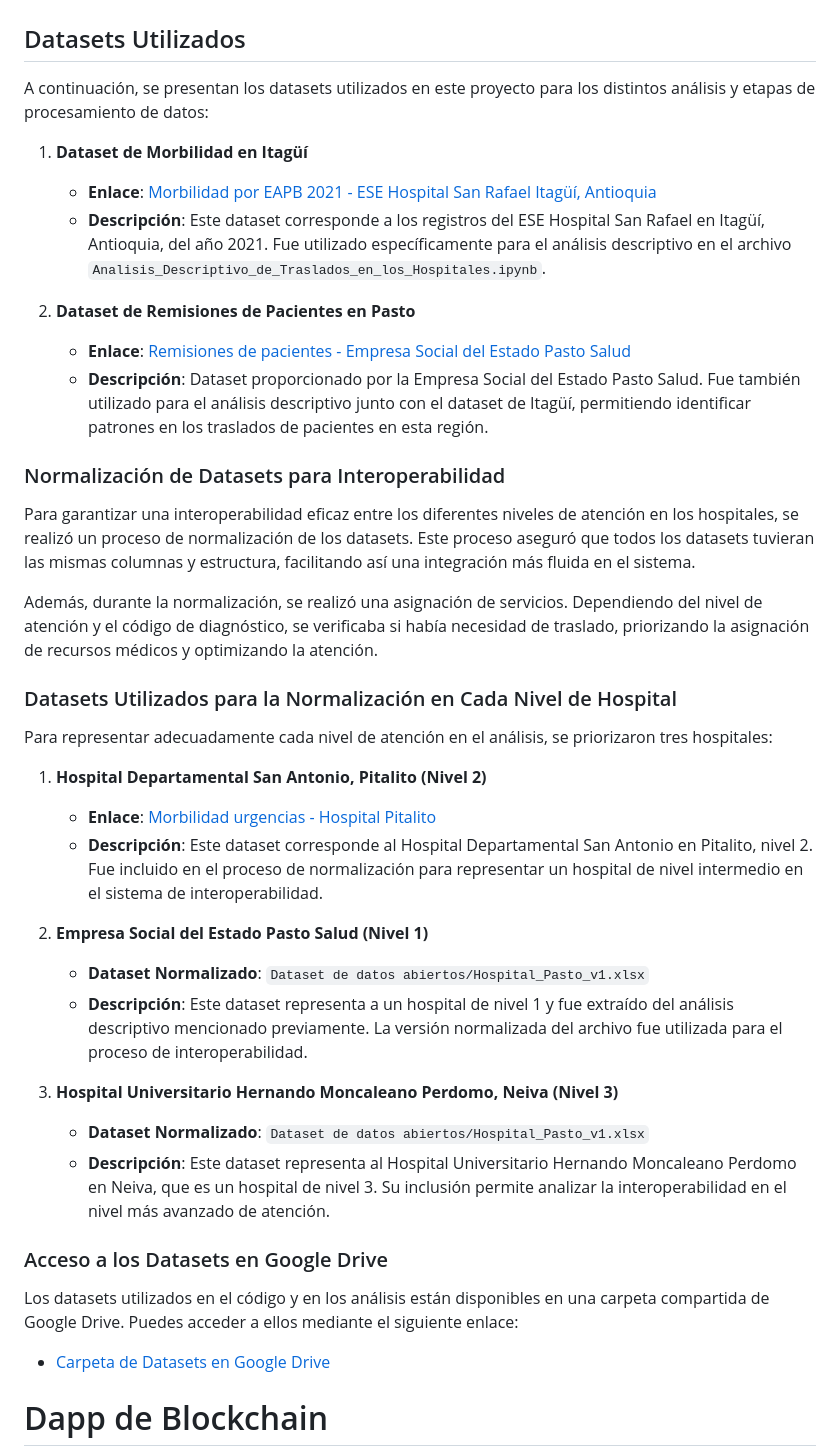
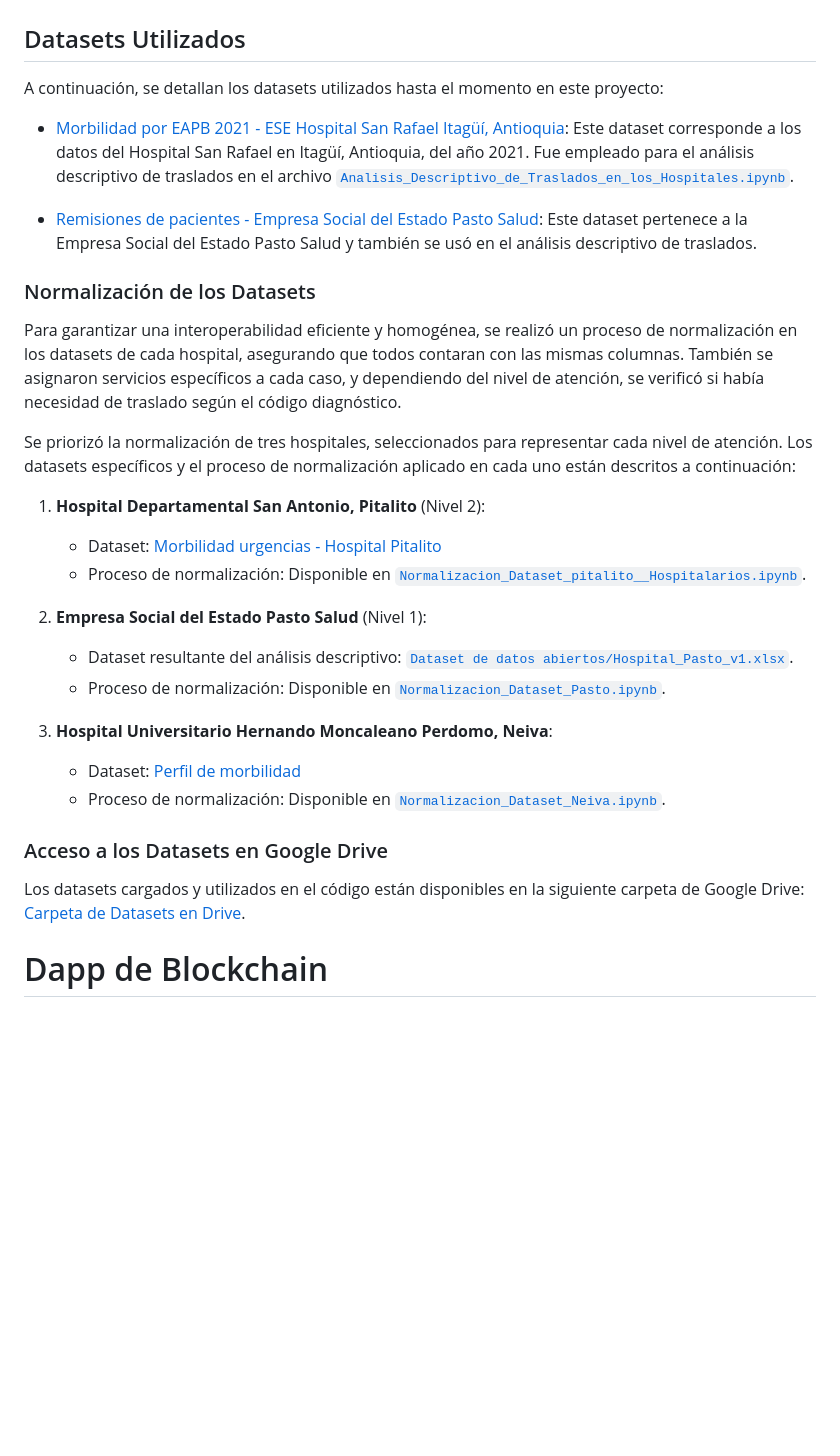
Before and after one commit to aisaza609/Interoperabilidad_Historias_clinicas, a Markdown page: README.md, the part around the change. Rendered like a GitHub page; blank space fills up the shorter version.

```diff
--- a/README.md
+++ b/README.md
@@ -35,43 +35,33 @@ Para validar la funcionalidad y efectividad de la solución, se ha implementado
 
 ## Datasets Utilizados
 
-A continuación, se presentan los datasets utilizados en este proyecto para los distintos análisis y etapas de procesamiento de datos:
+A continuación, se detallan los datasets utilizados hasta el momento en este proyecto:
 
-1. **Dataset de Morbilidad en Itagüí**
-   - **Enlace**: [Morbilidad por EAPB 2021 - ESE Hospital San Rafael Itagüí, Antioquia](https://www.datos.gov.co/Salud-y-Protecci-n-Social/Morbilidad-por-EAPB-2021/echz-i3bm/data_preview)
-   - **Descripción**: Este dataset corresponde a los registros del ESE Hospital San Rafael en Itagüí, Antioquia, del año 2021. Fue utilizado específicamente para el análisis descriptivo en el archivo `Analisis_Descriptivo_de_Traslados_en_los_Hospitales.ipynb`.
+- [Morbilidad por EAPB 2021 - ESE Hospital San Rafael Itagüí, Antioquia](https://www.datos.gov.co/Salud-y-Protecci-n-Social/Morbilidad-por-EAPB-2021/echz-i3bm/data_preview): Este dataset corresponde a los datos del Hospital San Rafael en Itagüí, Antioquia, del año 2021. Fue empleado para el análisis descriptivo de traslados en el archivo [`Analisis_Descriptivo_de_Traslados_en_los_Hospitales.ipynb`](Analisis_Descriptivo_de_Traslados_en_los_Hospitales.ipynb).
 
-2. **Dataset de Remisiones de Pacientes en Pasto**
-   - **Enlace**: [Remisiones de pacientes - Empresa Social del Estado Pasto Salud](https://www.datos.gov.co/Salud-y-Protecci-n-Social/Remisiones-de-pacientes/emmz-uf6m/about_data)
-   - **Descripción**: Dataset proporcionado por la Empresa Social del Estado Pasto Salud. Fue también utilizado para el análisis descriptivo junto con el dataset de Itagüí, permitiendo identificar patrones en los traslados de pacientes en esta región.
+- [Remisiones de pacientes - Empresa Social del Estado Pasto Salud](https://www.datos.gov.co/Salud-y-Protecci-n-Social/Remisiones-de-pacientes/emmz-uf6m/about_data): Este dataset pertenece a la Empresa Social del Estado Pasto Salud y también se usó en el análisis descriptivo de traslados.
 
-### Normalización de Datasets para Interoperabilidad
+### Normalización de los Datasets
 
-Para garantizar una interoperabilidad eficaz entre los diferentes niveles de atención en los hospitales, se realizó un proceso de normalización de los datasets. Este proceso aseguró que todos los datasets tuvieran las mismas columnas y estructura, facilitando así una integración más fluida en el sistema.
+Para garantizar una interoperabilidad eficiente y homogénea, se realizó un proceso de normalización en los datasets de cada hospital, asegurando que todos contaran con las mismas columnas. También se asignaron servicios específicos a cada caso, y dependiendo del nivel de atención, se verificó si había necesidad de traslado según el código diagnóstico.
 
-Además, durante la normalización, se realizó una asignación de servicios. Dependiendo del nivel de atención y el código de diagnóstico, se verificaba si había necesidad de traslado, priorizando la asignación de recursos médicos y optimizando la atención.
+Se priorizó la normalización de tres hospitales, seleccionados para representar cada nivel de atención. Los datasets específicos y el proceso de normalización aplicado en cada uno están descritos a continuación:
 
-### Datasets Utilizados para la Normalización en Cada Nivel de Hospital
+1. **Hospital Departamental San Antonio, Pitalito** (Nivel 2):
+   - Dataset: [Morbilidad urgencias - Hospital Pitalito](https://www.datos.gov.co/Salud-y-Protecci-n-Social/Morbilidad-urgencias-Hospital-Pitalito/ekrt-9aay/about_data)
+   - Proceso de normalización: Disponible en [`Normalizacion_Dataset_pitalito__Hospitalarios.ipynb`](Normalizacion_Dataset_pitalito__Hospitalarios.ipynb).
 
-Para representar adecuadamente cada nivel de atención en el análisis, se priorizaron tres hospitales:
+2. **Empresa Social del Estado Pasto Salud** (Nivel 1):
+   - Dataset resultante del análisis descriptivo: [`Dataset de datos abiertos/Hospital_Pasto_v1.xlsx`](Dataset%20de%20datos%20abiertos/Hospital_Pasto_v1.xlsx).
+   - Proceso de normalización: Disponible en [`Normalizacion_Dataset_Pasto.ipynb`](Normalizacion_Dataset_Pasto.ipynb).
 
-1. **Hospital Departamental San Antonio, Pitalito (Nivel 2)**
-   - **Enlace**: [Morbilidad urgencias - Hospital Pitalito](https://www.datos.gov.co/Salud-y-Protecci-n-Social/Morbilidad-urgencias-Hospital-Pitalito/ekrt-9aay/about_data)
-   - **Descripción**: Este dataset corresponde al Hospital Departamental San Antonio en Pitalito, nivel 2. Fue incluido en el proceso de normalización para representar un hospital de nivel intermedio en el sistema de interoperabilidad.
-
-2. **Empresa Social del Estado Pasto Salud (Nivel 1)**
-   - **Dataset Normalizado**: `Dataset de datos abiertos/Hospital_Pasto_v1.xlsx`
-   - **Descripción**: Este dataset representa a un hospital de nivel 1 y fue extraído del análisis descriptivo mencionado previamente. La versión normalizada del archivo fue utilizada para el proceso de interoperabilidad.
-
-3. **Hospital Universitario Hernando Moncaleano Perdomo, Neiva (Nivel 3)**
-   - **Dataset Normalizado**: `Dataset de datos abiertos/Hospital_Pasto_v1.xlsx`
-   - **Descripción**: Este dataset representa al Hospital Universitario Hernando Moncaleano Perdomo en Neiva, que es un hospital de nivel 3. Su inclusión permite analizar la interoperabilidad en el nivel más avanzado de atención.
+3. **Hospital Universitario Hernando Moncaleano Perdomo, Neiva**:
+   - Dataset: [Perfil de morbilidad](https://www.datos.gov.co/Salud-y-Protecci-n-Social/Perfil-de-morbilidad/5c4n-qdbv/about_data)
+   - Proceso de normalización: Disponible en [`Normalizacion_Dataset_Neiva.ipynb`](Normalizacion_Dataset_Neiva.ipynb).
 
 ### Acceso a los Datasets en Google Drive
 
-Los datasets utilizados en el código y en los análisis están disponibles en una carpeta compartida de Google Drive. Puedes acceder a ellos mediante el siguiente enlace:
-
-- [Carpeta de Datasets en Google Drive](https://drive.google.com/drive/folders/1g_g7nNmjAK4MWKhcBxZKm9-tgX4TQUld?usp=drive_link)
+Los datasets cargados y utilizados en el código están disponibles en la siguiente carpeta de Google Drive: [Carpeta de Datasets en Drive](https://drive.google.com/drive/folders/1g_g7nNmjAK4MWKhcBxZKm9-tgX4TQUld?usp=drive_link).
 
 # Dapp de Blockchain
    -**Minifabric**
```
